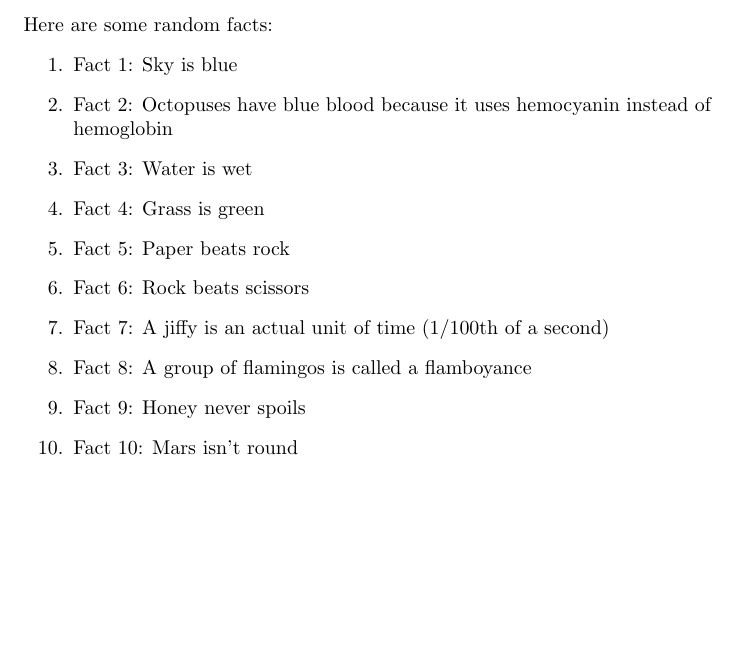
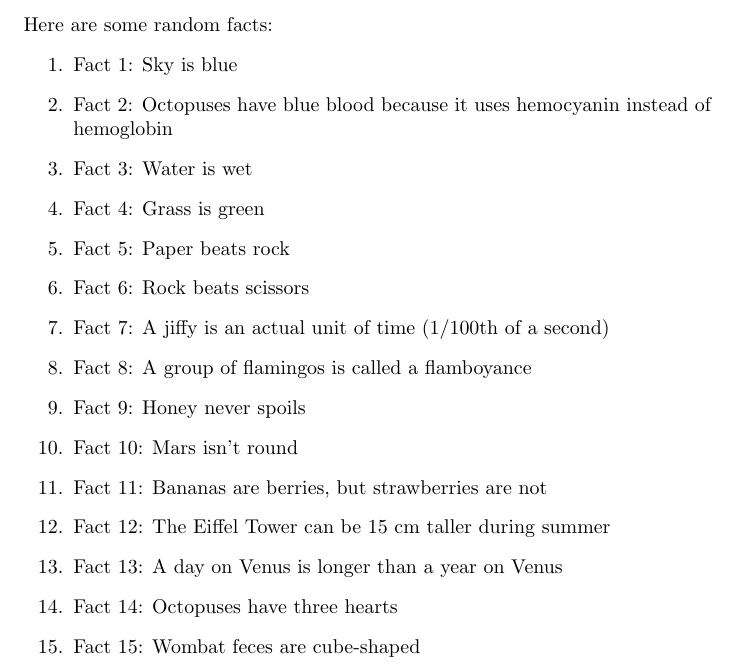
Before and after one commit to chuo-v/langgraph-workspace-agent-sandbox, a LaTeX document (latex/test-doc.tex): part of the page, cut so that both start at the same text, the shorter picture padded with empty space. Compiled offline with pdfLaTeX.

Commit message:
🤖 Add five new random facts to test-doc.tex.

```diff
--- a/latex/test-doc.tex
+++ b/latex/test-doc.tex
@@ -18,5 +18,10 @@ Here are some random facts:
     \item Fact 8: A group of flamingos is called a flamboyance
     \item Fact 9: Honey never spoils
     \item Fact 10: Mars isn't round
+    \item Fact 11: Bananas are berries, but strawberries are not
+    \item Fact 12: The Eiffel Tower can be 15 cm taller during summer
+    \item Fact 13: A day on Venus is longer than a year on Venus
+    \item Fact 14: Octopuses have three hearts
+    \item Fact 15: Wombat feces are cube-shaped
 \end{enumerate}
 \end{document}
```
Also changed, not shown: latex/test-doc.pdf.
